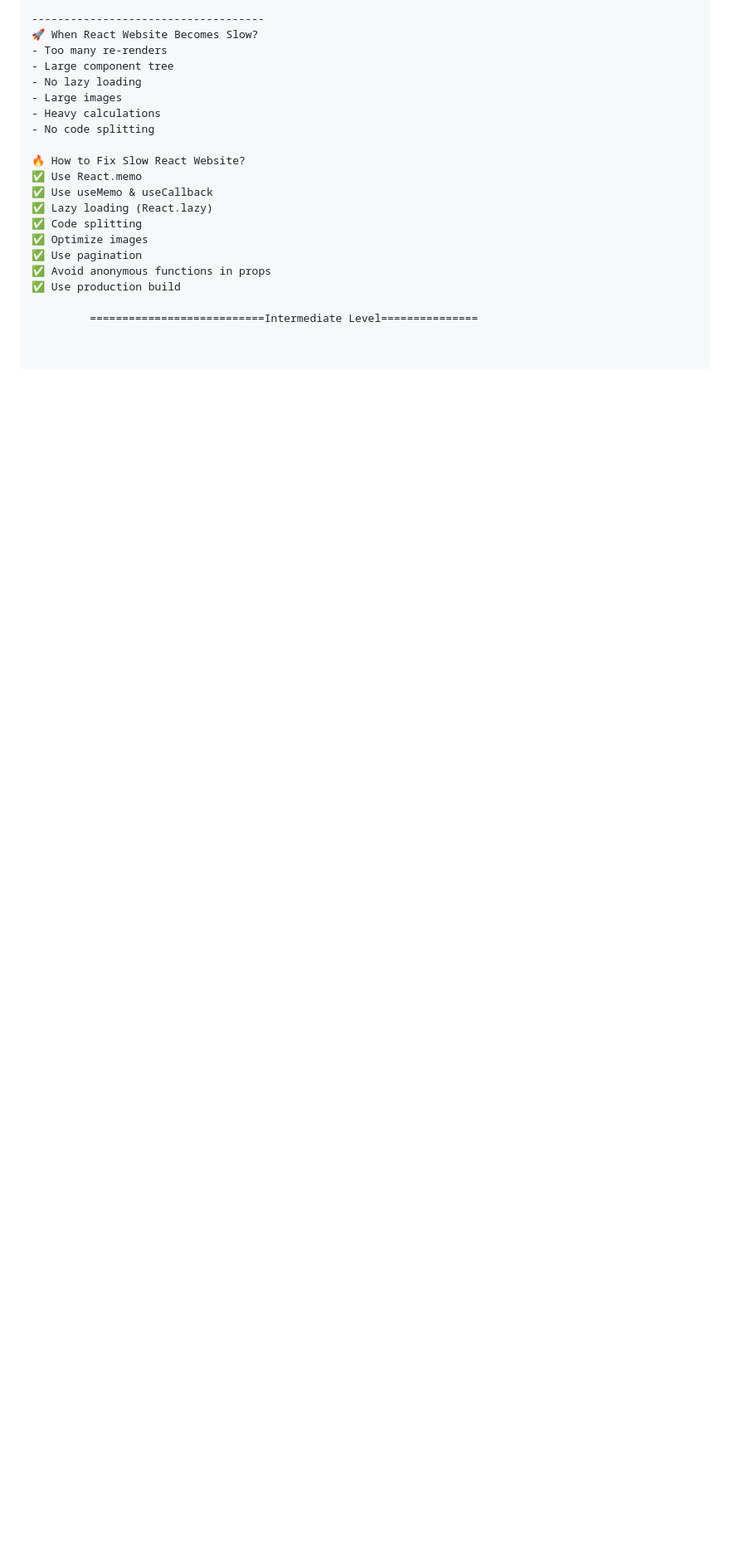
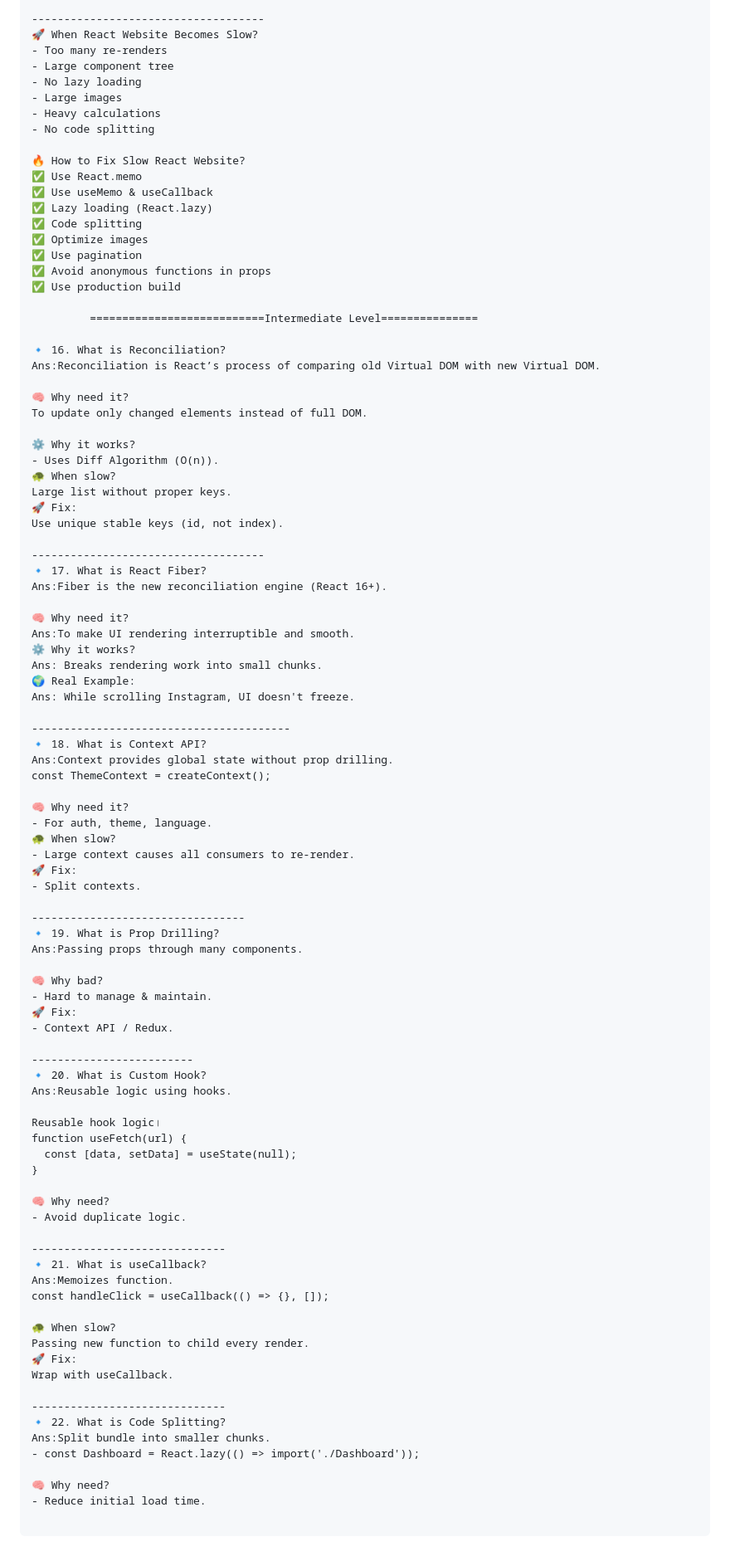
Before and after one commit to Mahabub2030/Full-Stack-Development-Q-A-Problem-Solving-Guide, a Markdown page: README.md, the part around the change. Shown at 83% size. GitHub-like rendering; blank space fills up the shorter version.

Commit message:
added more Q&A

````diff
--- a/README.md
+++ b/README.md
@@ -152,5 +152,79 @@ const value = useMemo(() => calculate(), []);
 
          ===========================Intermediate Level===============
 
+🔹 16. What is Reconciliation?
+Ans:Reconciliation is React’s process of comparing old Virtual DOM with new Virtual DOM.
+
+🧠 Why need it?
+To update only changed elements instead of full DOM.
+
+⚙️ Why it works?
+- Uses Diff Algorithm (O(n)).
+🐢 When slow?
+Large list without proper keys.
+🚀 Fix:
+Use unique stable keys (id, not index).
+
+------------------------------------
+🔹 17. What is React Fiber?
+Ans:Fiber is the new reconciliation engine (React 16+).
+
+🧠 Why need it?
+Ans:To make UI rendering interruptible and smooth.
+⚙️ Why it works?
+Ans: Breaks rendering work into small chunks.
+🌍 Real Example:
+Ans: While scrolling Instagram, UI doesn't freeze.
+
+----------------------------------------
+🔹 18. What is Context API?
+Ans:Context provides global state without prop drilling.
+const ThemeContext = createContext();
+
+🧠 Why need it?
+- For auth, theme, language.
+🐢 When slow?
+- Large context causes all consumers to re-render.
+🚀 Fix:
+- Split contexts.
+
+---------------------------------
+🔹 19. What is Prop Drilling?
+Ans:Passing props through many components.
+
+🧠 Why bad?
+- Hard to manage & maintain.
+🚀 Fix:
+- Context API / Redux.
+
+-------------------------
+🔹 20. What is Custom Hook?
+Ans:Reusable logic using hooks.
+
+Reusable hook logic।
+function useFetch(url) {
+  const [data, setData] = useState(null);
+}
+
+🧠 Why need?
+- Avoid duplicate logic.
+
+------------------------------
+🔹 21. What is useCallback?
+Ans:Memoizes function.
+const handleClick = useCallback(() => {}, []);
+
+🐢 When slow?
+Passing new function to child every render.
+🚀 Fix:
+Wrap with useCallback.
+
+------------------------------
+🔹 22. What is Code Splitting?
+Ans:Split bundle into smaller chunks.
+- const Dashboard = React.lazy(() => import('./Dashboard'));
+
+🧠 Why need?
+- Reduce initial load time.
 
 ```
````
